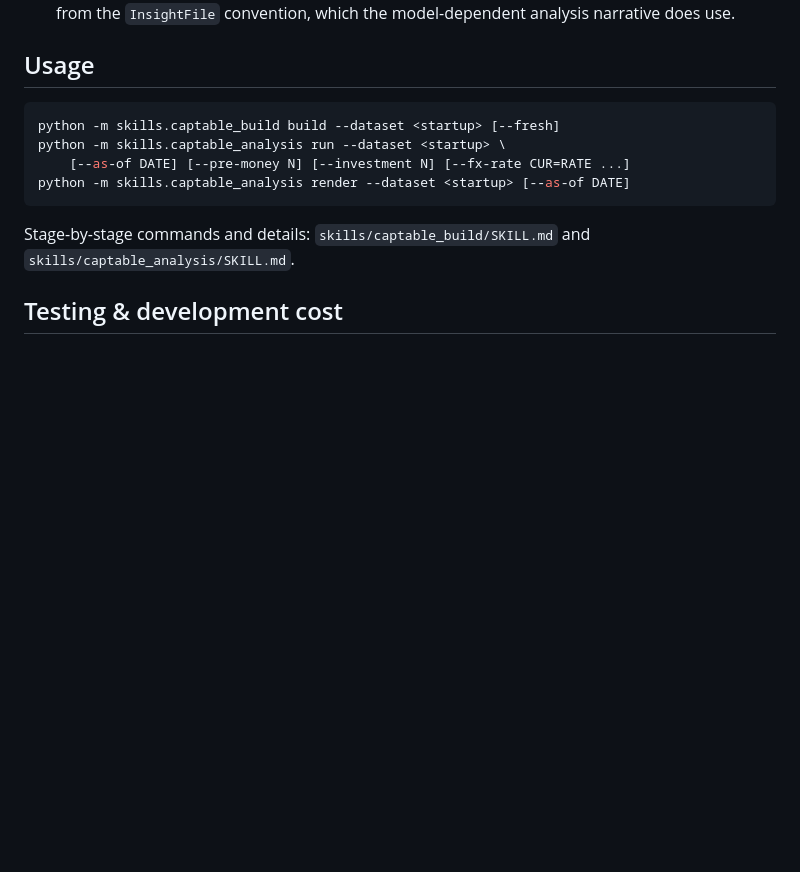
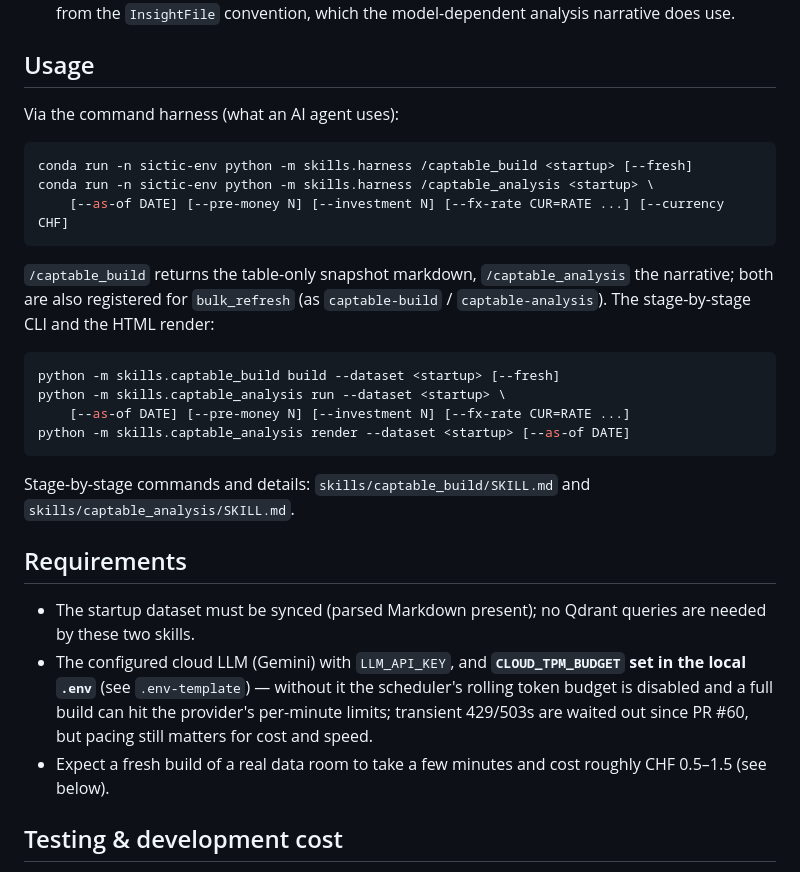
Before and after one commit to ducroo/SICTIC-AI, a Markdown page: docs/captable.md, the part around the change. Rendered like a GitHub page; blank space fills up the shorter version.

Commit message:
Document the harness slash commands and CLOUD_TPM_BUDGET requirement
The /captable_build and /captable_analysis slash commands (review point
4) were wired into the harness but undocumented; an agent testing the PR
looks for exactly those. Also state the requirements a tester needs up
front: synced dataset, Gemini key, and CLOUD_TPM_BUDGET in the local
.env (without it nothing paces a full build against the provider's
per-minute quota).

Co-Authored-By: Claude Fable 5.1 <noreply@anthropic.com>
Claude-Session: https://claude.ai/code/session_014fHuzmytF5cBa8g1DSeEuH

````diff
--- a/docs/captable.md
+++ b/docs/captable.md
@@ -142,6 +142,19 @@ deliverable is this deterministic page.
 
 ## Usage
 
+Via the command harness (what an AI agent uses):
+
+```bash
+conda run -n sictic-env python -m skills.harness /captable_build <startup> [--fresh]
+conda run -n sictic-env python -m skills.harness /captable_analysis <startup> \
+    [--as-of DATE] [--pre-money N] [--investment N] [--fx-rate CUR=RATE ...] [--currency CHF]
+```
+
+`/captable_build` returns the table-only snapshot markdown, `/captable_analysis`
+the narrative; both are also registered for `bulk_refresh` (as
+`captable-build` / `captable-analysis`). The stage-by-stage CLI and the HTML
+render:
+
 ```bash
 python -m skills.captable_build build --dataset <startup> [--fresh]
 python -m skills.captable_analysis run --dataset <startup> \
@@ -151,6 +164,18 @@ python -m skills.captable_analysis render --dataset <startup> [--as-of DATE]
 
 Stage-by-stage commands and details: `skills/captable_build/SKILL.md` and
 `skills/captable_analysis/SKILL.md`.
+
+## Requirements
+
+- The startup dataset must be synced (parsed Markdown present); no Qdrant
+  queries are needed by these two skills.
+- The configured cloud LLM (Gemini) with `LLM_API_KEY`, and
+  **`CLOUD_TPM_BUDGET` set in the local `.env`** (see `.env-template`) —
+  without it the scheduler's rolling token budget is disabled and a full
+  build can hit the provider's per-minute limits; transient 429/503s are
+  waited out since PR #60, but pacing still matters for cost and speed.
+- Expect a fresh build of a real data room to take a few minutes and cost
+  roughly CHF 0.5–1.5 (see below).
 
 ## Testing & development cost
 
````
Also changed, not shown: skills/captable_analysis/SKILL.md (+4 -0 lines), skills/captable_build/SKILL.md (+6 -0 lines).
